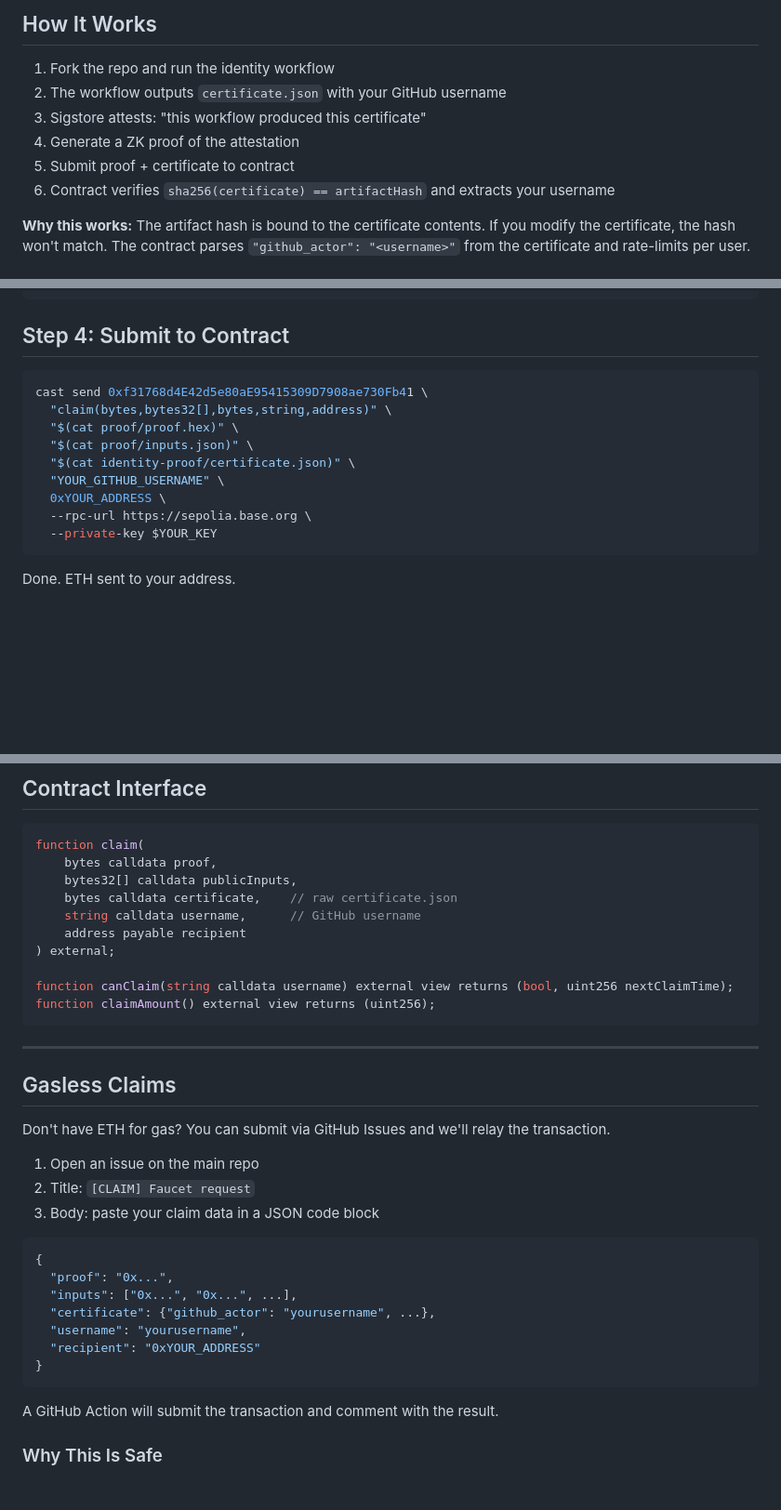
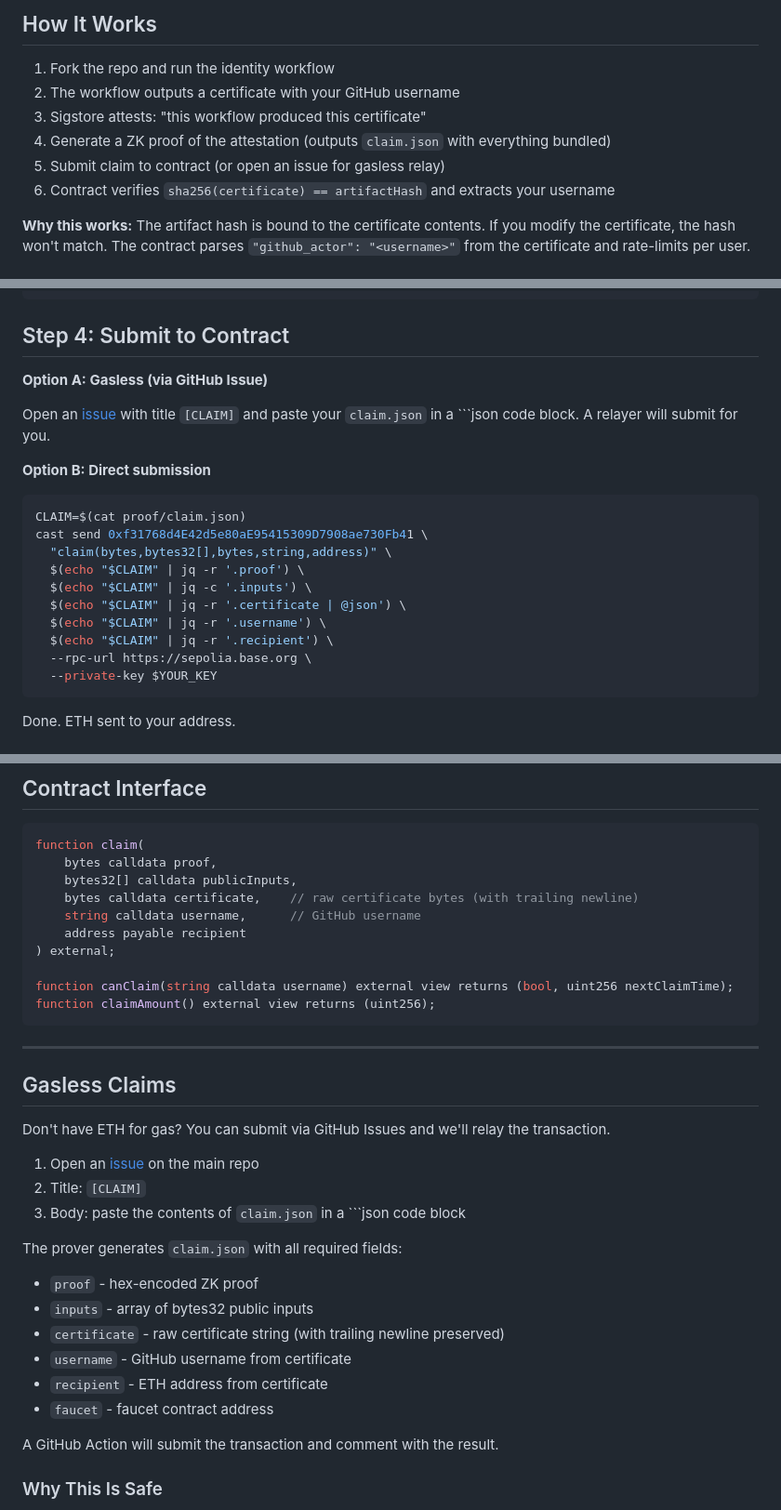
Before and after one commit to amiller/github-zktls, a Markdown page: docs/faucet.md, 3 parts joined by grey strips. Shown at 93% size. GitHub-like rendering; blank space fills up the shorter version.

Commit message:
Update faucet.md for new claim.json format
- Document that prover generates claim.json with all fields
- Update cast send example to use claim.json
- Fix issue submission instructions
- Update troubleshooting for certificate hash issues

Co-Authored-By: Claude Opus 4.5 <noreply@anthropic.com>

````diff
--- a/docs/faucet.md
+++ b/docs/faucet.md
@@ -7,10 +7,10 @@ Claim testnet ETH by proving you control a GitHub account.
 ## How It Works
 
 1. Fork the repo and run the identity workflow
-2. The workflow outputs `certificate.json` with your GitHub username
+2. The workflow outputs a certificate with your GitHub username
 3. Sigstore attests: "this workflow produced this certificate"
-4. Generate a ZK proof of the attestation
-5. Submit proof + certificate to contract
+4. Generate a ZK proof of the attestation (outputs `claim.json` with everything bundled)
+5. Submit claim to contract (or open an issue for gasless relay)
 6. Contract verifies `sha256(certificate) == artifactHash` and extracts your username
 
 **Why this works:** The artifact hash is bound to the certificate contents. If you modify the certificate, the hash won't match. The contract parses `"github_actor": "<username>"` from the certificate and rate-limits per user.
@@ -63,14 +63,21 @@ proof/
 
 ## Step 4: Submit to Contract
 
+**Option A: Gasless (via GitHub Issue)**
+
+Open an [issue](https://github.com/amiller/github-zktls/issues/new) with title `[CLAIM]` and paste your `claim.json` in a ```json code block. A relayer will submit for you.
+
+**Option B: Direct submission**
+
 ```bash
+CLAIM=$(cat proof/claim.json)
 cast send 0xf31768d4E42d5e80aE95415309D7908ae730Fb41 \
   "claim(bytes,bytes32[],bytes,string,address)" \
-  "$(cat proof/proof.hex)" \
-  "$(cat proof/inputs.json)" \
-  "$(cat identity-proof/certificate.json)" \
-  "YOUR_GITHUB_USERNAME" \
-  0xYOUR_ADDRESS \
+  $(echo "$CLAIM" | jq -r '.proof') \
+  $(echo "$CLAIM" | jq -c '.inputs') \
+  $(echo "$CLAIM" | jq -r '.certificate | @json') \
+  $(echo "$CLAIM" | jq -r '.username') \
+  $(echo "$CLAIM" | jq -r '.recipient') \
   --rpc-url https://sepolia.base.org \
   --private-key $YOUR_KEY
 ```
@@ -108,7 +115,7 @@ The cooldown is **per-user**, not per-repo. Creating multiple forks doesn't help
 function claim(
     bytes calldata proof,
     bytes32[] calldata publicInputs,
-    bytes calldata certificate,    // raw certificate.json
+    bytes calldata certificate,    // raw certificate bytes (with trailing newline)
     string calldata username,      // GitHub username
     address payable recipient
 ) external;
@@ -123,19 +130,17 @@ function claimAmount() external view returns (uint256);
 
 Don't have ETH for gas? You can submit via GitHub Issues and we'll relay the transaction.
 
-1. Open an issue on the main repo
-2. Title: `[CLAIM] Faucet request`
-3. Body: paste your claim data in a JSON code block
+1. Open an [issue](https://github.com/amiller/github-zktls/issues/new) on the main repo
+2. Title: `[CLAIM]`
+3. Body: paste the contents of `claim.json` in a ```json code block
 
-```json
-{
-  "proof": "0x...",
-  "inputs": ["0x...", "0x...", ...],
-  "certificate": {"github_actor": "yourusername", ...},
-  "username": "yourusername",
-  "recipient": "0xYOUR_ADDRESS"
-}
-```
+The prover generates `claim.json` with all required fields:
+- `proof` - hex-encoded ZK proof
+- `inputs` - array of bytes32 public inputs
+- `certificate` - raw certificate string (with trailing newline preserved)
+- `username` - GitHub username from certificate
+- `recipient` - ETH address from certificate
+- `faucet` - faucet contract address
 
 A GitHub Action will submit the transaction and comment with the result.
 
````
Also changed, not shown: other parts of docs/faucet.md (+1 -1 lines).
